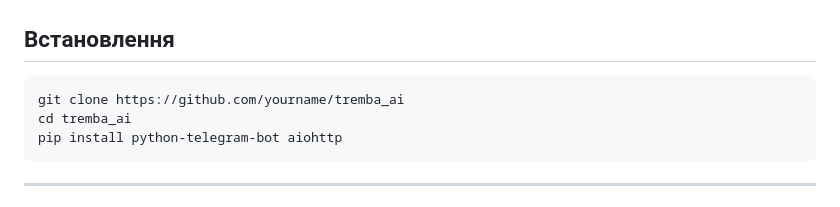
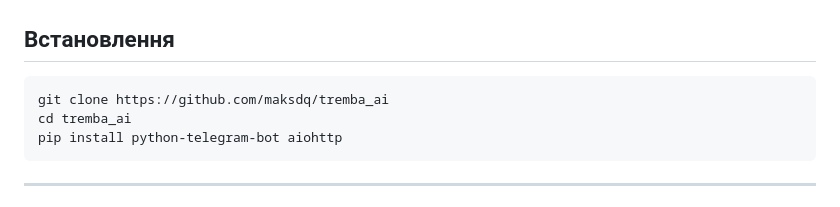
Before and after one commit to maksdq/tremba_ai, a Markdown page: README.md, the part around the change. Rendered like a GitHub page.

````diff
--- a/README.md
+++ b/README.md
@@ -31,7 +31,7 @@ Telegram і Twitch бот який спілкується в стилі укра
 ## Встановлення
 
 ```bash
-git clone https://github.com/yourname/tremba_ai
+git clone https://github.com/maksdq/tremba_ai
 cd tremba_ai
 pip install python-telegram-bot aiohttp
 ```
````
